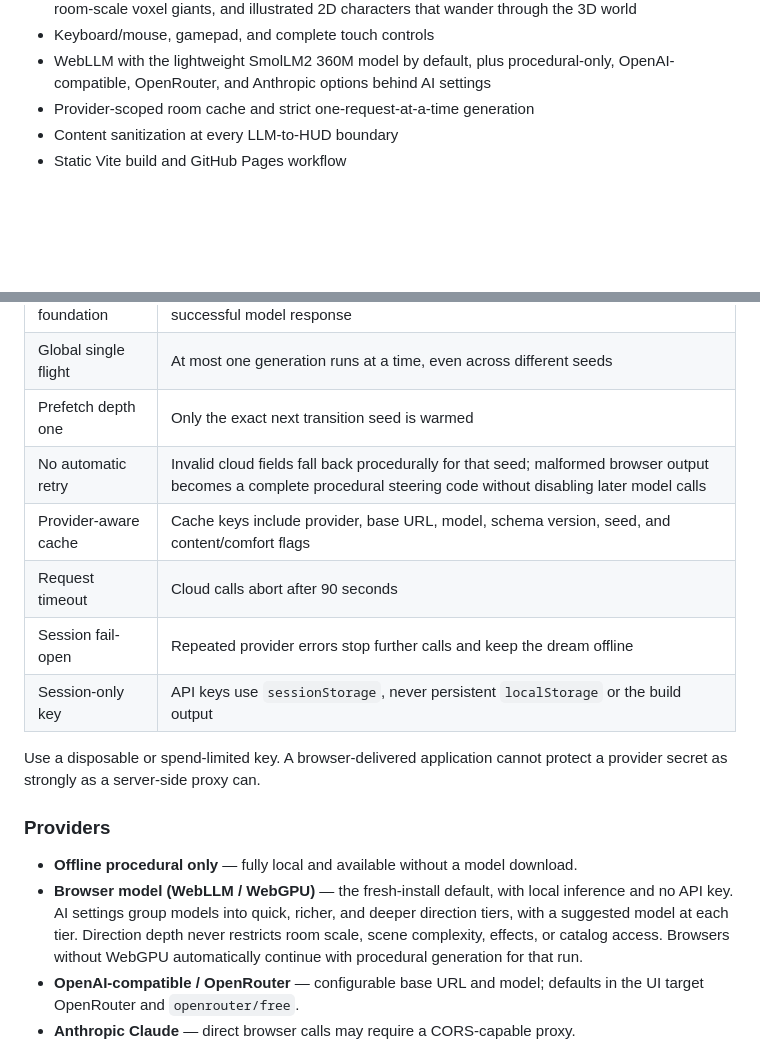
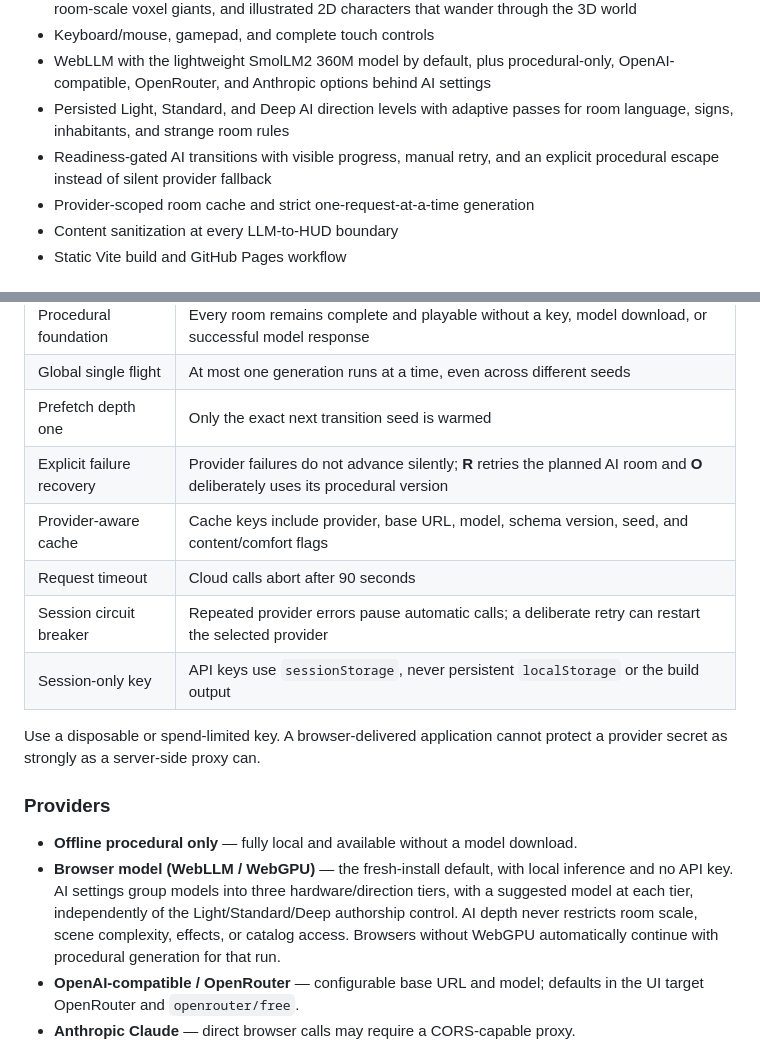
Before and after one commit to zeidalidiez/Kettermean, a Markdown page: README.md, 2 parts joined by grey strips. Rendered like a GitHub page; blank space fills up the shorter version.

```diff
--- a/README.md
+++ b/README.md
@@ -23,6 +23,8 @@ Walk rooms that feel slightly wrong, then press **R** when you are ready for the
 - Mixed-media actors and props spanning refined procedural models, deliberately cheap low-poly forms, room-scale voxel giants, and illustrated 2D characters that wander through the 3D world
 - Keyboard/mouse, gamepad, and complete touch controls
 - WebLLM with the lightweight SmolLM2 360M model by default, plus procedural-only, OpenAI-compatible, OpenRouter, and Anthropic options behind AI settings
+- Persisted Light, Standard, and Deep AI direction levels with adaptive passes for room language, signs, inhabitants, and strange room rules
+- Readiness-gated AI transitions with visible progress, manual retry, and an explicit procedural escape instead of silent provider fallback
 - Provider-scoped room cache and strict one-request-at-a-time generation
 - Content sanitization at every LLM-to-HUD boundary
 - Static Vite build and GitHub Pages workflow
@@ -64,10 +81,10 @@ The procedural catalog includes dense furniture arrangements, public-space fixtu
 | Procedural foundation | Every room remains complete and playable without a key, model download, or successful model response |
 | Global single flight | At most one generation runs at a time, even across different seeds |
 | Prefetch depth one | Only the exact next transition seed is warmed |
-| No automatic retry | Invalid cloud fields fall back procedurally for that seed; malformed browser output becomes a complete procedural steering code without disabling later model calls |
+| Explicit failure recovery | Provider failures do not advance silently; **R** retries the planned AI room and **O** deliberately uses its procedural version |
 | Provider-aware cache | Cache keys include provider, base URL, model, schema version, seed, and content/comfort flags |
 | Request timeout | Cloud calls abort after 90 seconds |
-| Session fail-open | Repeated provider errors stop further calls and keep the dream offline |
+| Session circuit breaker | Repeated provider errors pause automatic calls; a deliberate retry can restart the selected provider |
 | Session-only key | API keys use `sessionStorage`, never persistent `localStorage` or the build output |
 
 Use a disposable or spend-limited key. A browser-delivered application cannot protect a provider secret as strongly as a server-side proxy can.
@@ -75,7 +92,7 @@ Use a disposable or spend-limited key. A browser-delivered application cannot pr
 ### Providers
 
 - **Offline procedural only** — fully local and available without a model download.
-- **Browser model (WebLLM / WebGPU)** — the fresh-install default, with local inference and no API key. AI settings group models into quick, richer, and deeper direction tiers, with a suggested model at each tier. Direction depth never restricts room scale, scene complexity, effects, or catalog access. Browsers without WebGPU automatically continue with procedural generation for that run.
+- **Browser model (WebLLM / WebGPU)** — the fresh-install default, with local inference and no API key. AI settings group models into three hardware/direction tiers, with a suggested model at each tier, independently of the Light/Standard/Deep authorship control. AI depth never restricts room scale, scene complexity, effects, or catalog access. Browsers without WebGPU automatically continue with procedural generation for that run.
 - **OpenAI-compatible / OpenRouter** — configurable base URL and model; defaults in the UI target OpenRouter and `openrouter/free`.
 - **Anthropic Claude** — direct browser calls may require a CORS-capable proxy.
 
```
Also changed, not shown: other parts of README.md (+22 -6 lines).
